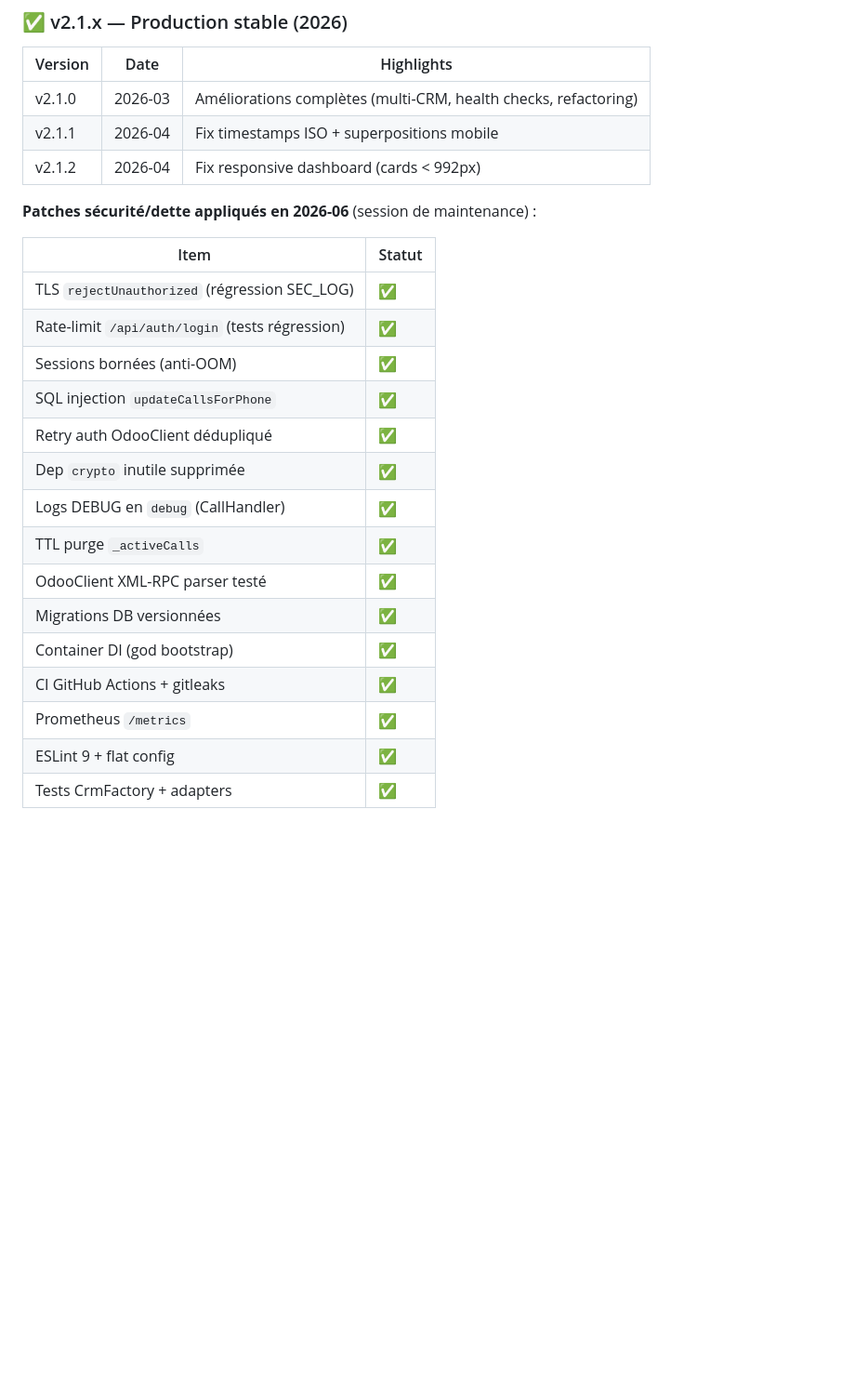
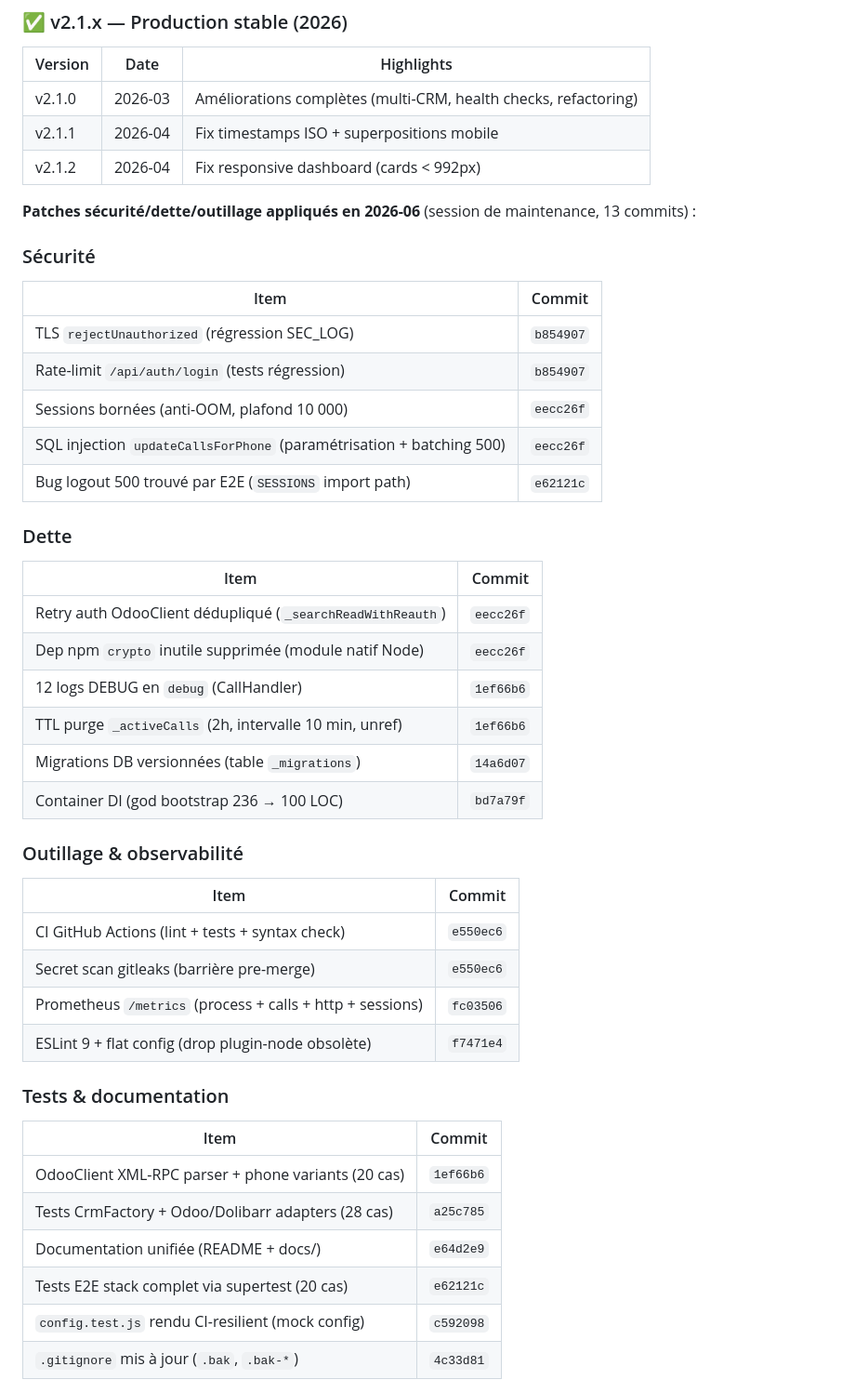
Before and after one commit to fred-selest/ucm-odoo-middleware, a Markdown page: docs/ROADMAP.md, the part around one of its changes. Shown at 93% size. GitHub-like rendering; blank space fills up the shorter version.

Commit message:
docs(roadmap): complète la session maintenance 2026-06
La roadmap datait du commit e64d2e9 (P2-I doc unifiée) et n'incluait
pas les 4 commits suivants :
  - e62121c : tests E2E + fix logout 500
  - c592098 : config.test.js CI-resilient
  - 4c33d81 : .gitignore *.bak

Mise à jour :
  - Restructuration en 4 catégories (Sécurité / Dette / Outillage /
    Tests & doc) avec commit ID pour traçabilité
  - Section 'Bugs découverts par les tests' (2 bugs : TLS hardcoded
    + logout 500)
  - Section 'Stats session' avec les chiffres clés

```diff
--- a/docs/ROADMAP.md
+++ b/docs/ROADMAP.md
@@ -18,22 +18,46 @@
 | v2.1.1 | 2026-04 | Fix timestamps ISO + superpositions mobile |
 | v2.1.2 | 2026-04 | Fix responsive dashboard (cards < 992px) |
 
-**Patches sécurité/dette appliqués en 2026-06** (session de maintenance) :
+**Patches sécurité/dette/outillage appliqués en 2026-06** (session de maintenance, 13 commits) :
 
-| Item | Statut |
+### Sécurité
+
+| Item | Commit |
 |------|--------|
-| TLS `rejectUnauthorized` (régression SEC_LOG) | ✅ |
-| Rate-limit `/api/auth/login` (tests régression) | ✅ |
-| Sessions bornées (anti-OOM) | ✅ |
-| SQL injection `updateCallsForPhone` | ✅ |
-| Retry auth OdooClient dédupliqué | ✅ |
-| Dep `crypto` inutile supprimée | ✅ |
-| Logs DEBUG en `debug` (CallHandler) | ✅ |
-| TTL purge `_activeCalls` | ✅ |
-| OdooClient XML-RPC parser testé | ✅ |
-| Migrations DB versionnées | ✅ |
-| Container DI (god bootstrap) | ✅ |
-| CI GitHub Actions + gitleaks | ✅ |
-| Prometheus `/metrics` | ✅ |
-| ESLint 9 + flat config | ✅ |
-| Tests CrmFactory + adapters | ✅ |
+| TLS `rejectUnauthorized` (régression SEC_LOG) | `b854907` |
+| Rate-limit `/api/auth/login` (tests régression) | `b854907` |
+| Sessions bornées (anti-OOM, plafond 10 000) | `eecc26f` |
+| SQL injection `updateCallsForPhone` (paramétrisation + batching 500) | `eecc26f` |
+| Bug logout 500 trouvé par E2E (`SESSIONS` import path) | `e62121c` |
+
+### Dette
+
+| Item | Commit |
+|------|--------|
+| Retry auth OdooClient dédupliqué (`_searchReadWithReauth`) | `eecc26f` |
+| Dep npm `crypto` inutile supprimée (module natif Node) | `eecc26f` |
+| 12 logs DEBUG en `debug` (CallHandler) | `1ef66b6` |
+| TTL purge `_activeCalls` (2h, intervalle 10 min, unref) | `1ef66b6` |
+| Migrations DB versionnées (table `_migrations`) | `14a6d07` |
+| Container DI (god bootstrap 236 → 100 LOC) | `bd7a79f` |
+
+### Outillage & observabilité
+
+| Item | Commit |
+|------|--------|
+| CI GitHub Actions (lint + tests + syntax check) | `e550ec6` |
+| Secret scan gitleaks (barrière pre-merge) | `e550ec6` |
+| Prometheus `/metrics` (process + calls + http + sessions) | `fc03506` |
+| ESLint 9 + flat config (drop plugin-node obsolète) | `f7471e4` |
+
+### Tests & documentation
+
+| Item | Commit |
+|------|--------|
+| OdooClient XML-RPC parser + phone variants (20 cas) | `1ef66b6` |
+| Tests CrmFactory + Odoo/Dolibarr adapters (28 cas) | `a25c785` |
+| Documentation unifiée (README + docs/) | `e64d2e9` |
+| Tests E2E stack complet via supertest (20 cas) | `e62121c` |
+| `config.test.js` rendu CI-resilient (mock config) | `c592098` |
+| `.gitignore` mis à jour (`.bak`, `.bak-*`) | `4c33d81` |
+
```
Also changed, not shown: other parts of docs/ROADMAP.md (+15 -0 lines).
